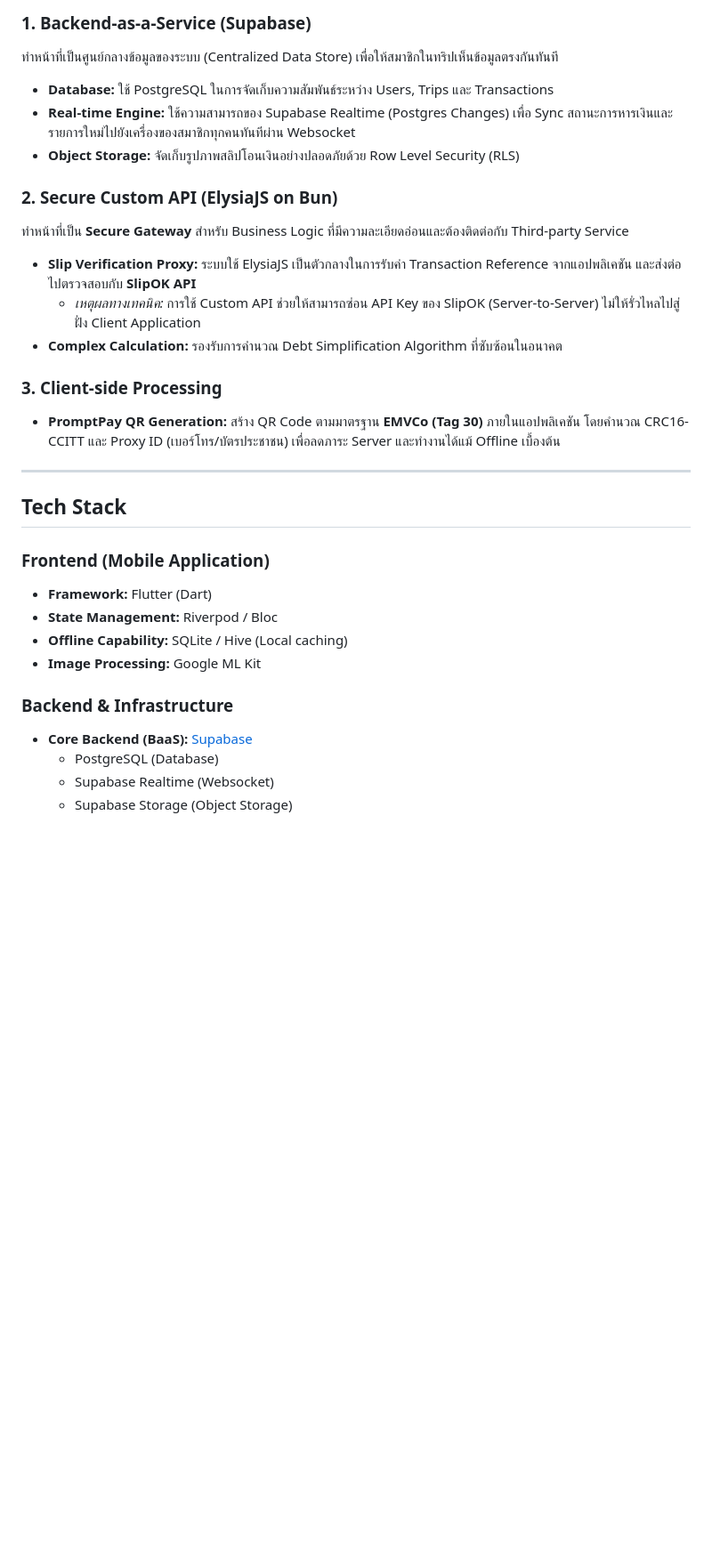
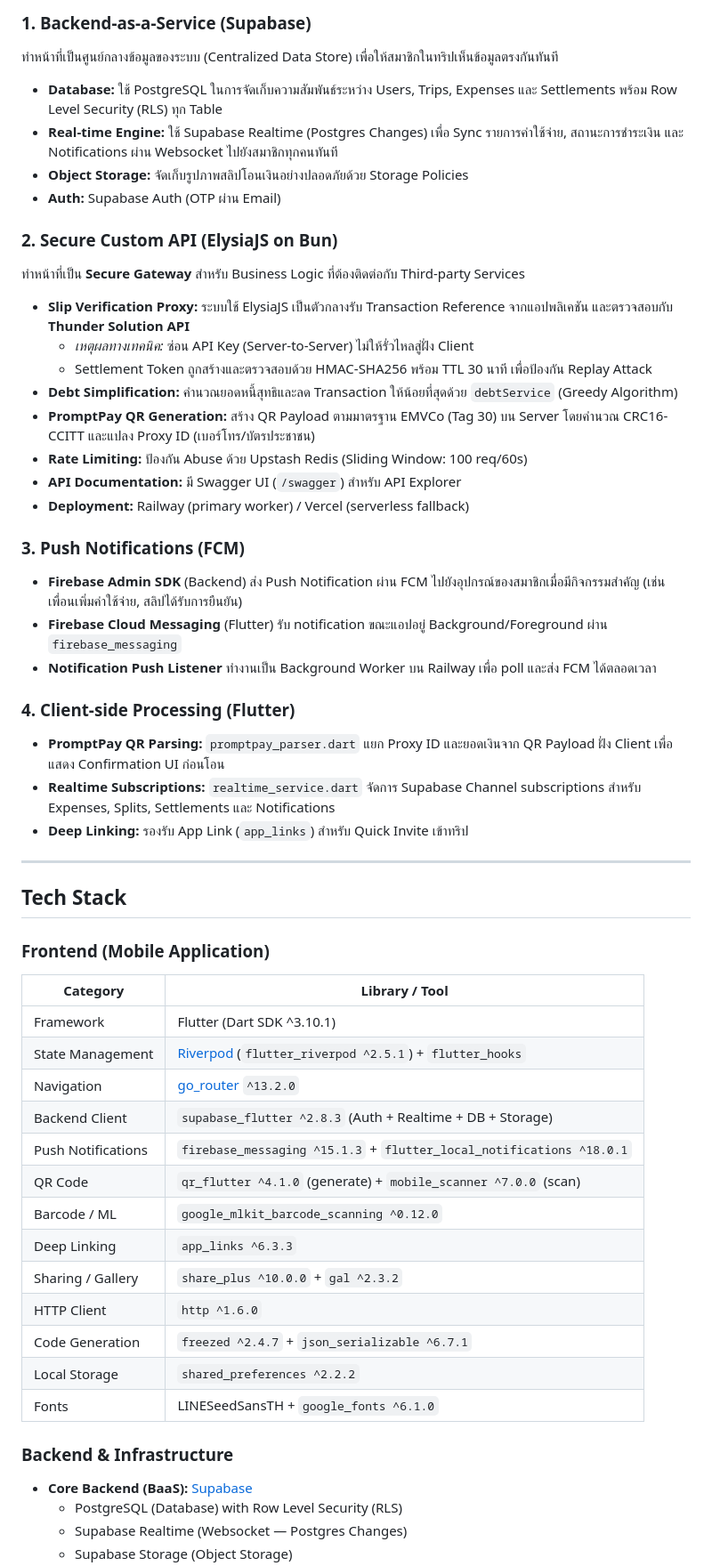
Before and after one commit to Pikachu051/nub-bill, a Markdown page: README.md, the part around one of its changes. Shown at 89% size. Rendered like a GitHub page; blank space fills up the shorter version.

```diff
--- a/README.md
+++ b/README.md
@@ -68,31 +68,55 @@
 
 ### 1. Backend-as-a-Service (Supabase)
 ทำหน้าที่เป็นศูนย์กลางข้อมูลของระบบ (Centralized Data Store) เพื่อให้สมาชิกในทริปเห็นข้อมูลตรงกันทันที
-* **Database:** ใช้ PostgreSQL ในการจัดเก็บความสัมพันธ์ระหว่าง Users, Trips และ Transactions
-* **Real-time Engine:** ใช้ความสามารถของ Supabase Realtime (Postgres Changes) เพื่อ Sync สถานะการหารเงินและรายการใหม่ไปยังเครื่องของสมาชิกทุกคนทันทีผ่าน Websocket
-* **Object Storage:** จัดเก็บรูปภาพสลิปโอนเงินอย่างปลอดภัยด้วย Row Level Security (RLS)
+* **Database:** ใช้ PostgreSQL ในการจัดเก็บความสัมพันธ์ระหว่าง Users, Trips, Expenses และ Settlements พร้อม Row Level Security (RLS) ทุก Table
+* **Real-time Engine:** ใช้ Supabase Realtime (Postgres Changes) เพื่อ Sync รายการค่าใช้จ่าย, สถานะการชำระเงิน และ Notifications ผ่าน Websocket ไปยังสมาชิกทุกคนทันที
+* **Object Storage:** จัดเก็บรูปภาพสลิปโอนเงินอย่างปลอดภัยด้วย Storage Policies
+* **Auth:** Supabase Auth (OTP ผ่าน Email)
 
 ### 2. Secure Custom API (ElysiaJS on Bun)
-ทำหน้าที่เป็น **Secure Gateway** สำหรับ Business Logic ที่มีความละเอียดอ่อนและต้องติดต่อกับ Third-party Service
-* **Slip Verification Proxy:** ระบบใช้ ElysiaJS เป็นตัวกลางในการรับค่า Transaction Reference จากแอปพลิเคชัน และส่งต่อไปตรวจสอบกับ **SlipOK API**
-    * *เหตุผลทางเทคนิค:* การใช้ Custom API ช่วยให้สามารถซ่อน API Key ของ SlipOK (Server-to-Server) ไม่ให้รั่วไหลไปสู่ฝั่ง Client Application
-* **Complex Calculation:** รองรับการคำนวณ Debt Simplification Algorithm ที่ซับซ้อนในอนาคต
+ทำหน้าที่เป็น **Secure Gateway** สำหรับ Business Logic ที่ต้องติดต่อกับ Third-party Services
+* **Slip Verification Proxy:** ระบบใช้ ElysiaJS เป็นตัวกลางรับ Transaction Reference จากแอปพลิเคชัน และตรวจสอบกับ **Thunder Solution API**
+    * *เหตุผลทางเทคนิค:* ซ่อน API Key (Server-to-Server) ไม่ให้รั่วไหลสู่ฝั่ง Client
+    * Settlement Token ถูกสร้างและตรวจสอบด้วย HMAC-SHA256 พร้อม TTL 30 นาที เพื่อป้องกัน Replay Attack
+* **Debt Simplification:** คำนวณยอดหนี้สุทธิและลด Transaction ให้น้อยที่สุดด้วย `debtService` (Greedy Algorithm)
+* **PromptPay QR Generation:** สร้าง QR Payload ตามมาตรฐาน EMVCo (Tag 30) บน Server โดยคำนวณ CRC16-CCITT และแปลง Proxy ID (เบอร์โทร/บัตรประชาชน)
+* **Rate Limiting:** ป้องกัน Abuse ด้วย Upstash Redis (Sliding Window: 100 req/60s)
+* **API Documentation:** มี Swagger UI (`/swagger`) สำหรับ API Explorer
+* **Deployment:** Railway (primary worker) / Vercel (serverless fallback)
 
-### 3. Client-side Processing
-* **PromptPay QR Generation:** สร้าง QR Code ตามมาตรฐาน **EMVCo (Tag 30)** ภายในแอปพลิเคชัน โดยคำนวณ CRC16-CCITT และ Proxy ID (เบอร์โทร/บัตรประชาชน) เพื่อลดภาระ Server และทำงานได้แม้ Offline เบื้องต้น
+### 3. Push Notifications (FCM)
+* **Firebase Admin SDK** (Backend) ส่ง Push Notification ผ่าน FCM ไปยังอุปกรณ์ของสมาชิกเมื่อมีกิจกรรมสำคัญ (เช่น เพื่อนเพิ่มค่าใช้จ่าย, สลิปได้รับการยืนยัน)
+* **Firebase Cloud Messaging** (Flutter) รับ notification ขณะแอปอยู่ Background/Foreground ผ่าน `firebase_messaging`
+* **Notification Push Listener** ทำงานเป็น Background Worker บน Railway เพื่อ poll และส่ง FCM ได้ตลอดเวลา
+
+### 4. Client-side Processing (Flutter)
+* **PromptPay QR Parsing:** `promptpay_parser.dart` แยก Proxy ID และยอดเงินจาก QR Payload ฝั่ง Client เพื่อแสดง Confirmation UI ก่อนโอน
+* **Realtime Subscriptions:** `realtime_service.dart` จัดการ Supabase Channel subscriptions สำหรับ Expenses, Splits, Settlements และ Notifications
+* **Deep Linking:** รองรับ App Link (`app_links`) สำหรับ Quick Invite เข้าทริป
 
 ---
 
 ## Tech Stack
 
 ### Frontend (Mobile Application)
-* **Framework:** Flutter (Dart)
-* **State Management:** Riverpod / Bloc
-* **Offline Capability:** SQLite / Hive (Local caching)
-* **Image Processing:** Google ML Kit
+| Category | Library / Tool |
+|---|---|
+| Framework | Flutter (Dart SDK ^3.10.1) |
+| State Management | [Riverpod](https://riverpod.dev) (`flutter_riverpod ^2.5.1`) + `flutter_hooks` |
+| Navigation | [go_router](https://pub.dev/packages/go_router) `^13.2.0` |
+| Backend Client | `supabase_flutter ^2.8.3` (Auth + Realtime + DB + Storage) |
+| Push Notifications | `firebase_messaging ^15.1.3` + `flutter_local_notifications ^18.0.1` |
+| QR Code | `qr_flutter ^4.1.0` (generate) + `mobile_scanner ^7.0.0` (scan) |
+| Barcode / ML | `google_mlkit_barcode_scanning ^0.12.0` |
+| Deep Linking | `app_links ^6.3.3` |
+| Sharing / Gallery | `share_plus ^10.0.0` + `gal ^2.3.2` |
+| HTTP Client | `http ^1.6.0` |
+| Code Generation | `freezed ^2.4.7` + `json_serializable ^6.7.1` |
+| Local Storage | `shared_preferences ^2.2.2` |
+| Fonts | LINESeedSansTH + `google_fonts ^6.1.0` |
 
 ### Backend & Infrastructure
 * **Core Backend (BaaS):** [Supabase](https://supabase.com)
-    * PostgreSQL (Database)
-    * Supabase Realtime (Websocket)
+    * PostgreSQL (Database) with Row Level Security (RLS)
+    * Supabase Realtime (Websocket — Postgres Changes)
     * Supabase Storage (Object Storage)
```
Also changed, not shown: other parts of README.md (+9 -4 lines).
